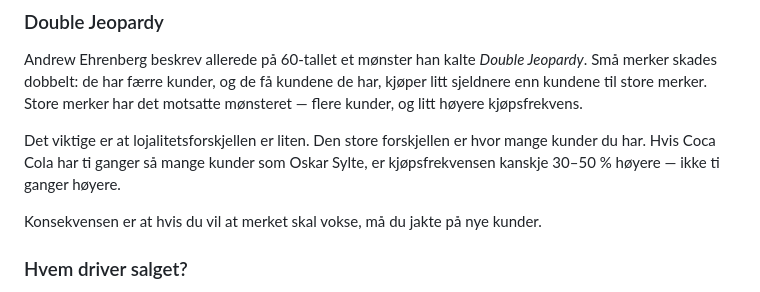
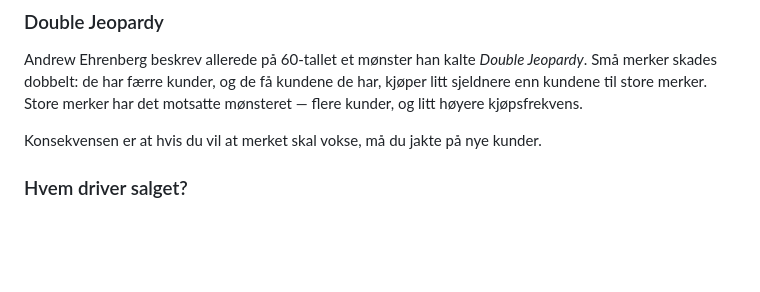
Before and after one commit to fiskaturet/morgenstern_kurs, a Markdown page: kurs-innhold/dag-7.md, the part around the change. GitHub-like rendering; blank space fills up the shorter version.

Commit message:
Edit Double Jeopardy section for clarity
Removed redundant explanation about customer frequency and loyalty difference.

```diff
--- a/kurs-innhold/dag-7.md
+++ b/kurs-innhold/dag-7.md
@@ -28,8 +28,6 @@ Sharps mest provoserende funn, og kanskje det best dokumenterte, er at vekst kom
 ### Double Jeopardy
 
 Andrew Ehrenberg beskrev allerede på 60-tallet et mønster han kalte *Double Jeopardy*. Små merker skades dobbelt: de har færre kunder, og de få kundene de har, kjøper litt sjeldnere enn kundene til store merker. Store merker har det motsatte mønsteret — flere kunder, og litt høyere kjøpsfrekvens.
-
-Det viktige er at lojalitetsforskjellen er liten. Den store forskjellen er hvor mange kunder du har. Hvis Coca Cola har ti ganger så mange kunder som Oskar Sylte, er kjøpsfrekvensen kanskje 30–50 % høyere — ikke ti ganger høyere.
 
 Konsekvensen er at hvis du vil at merket skal vokse, må du jakte på nye kunder.
 ### Hvem driver salget?
```
